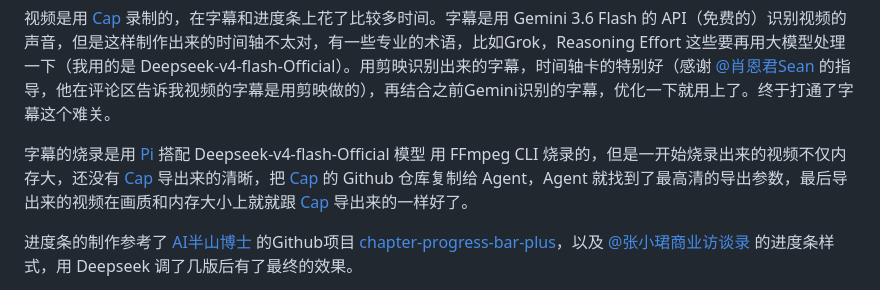
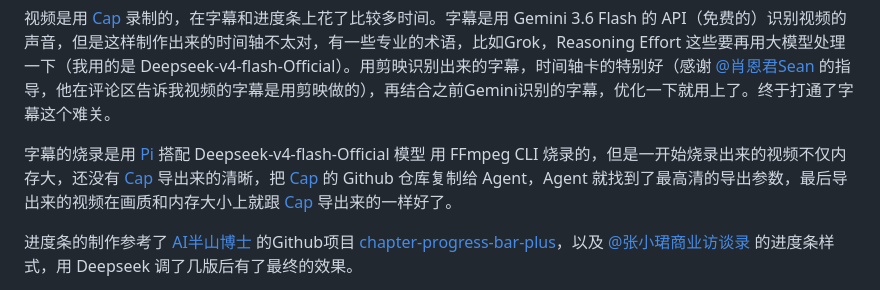
Before and after one commit to zwrong/zwrong.github.io, a Markdown page: posts/2026-08-reasoning-effort-learning-process/index.md, the part around the change. Rendered like a GitHub page.

Commit message:
Fix typo in reasoning-effort post

```diff
--- a/posts/2026-08-reasoning-effort-learning-process/index.md
+++ b/posts/2026-08-reasoning-effort-learning-process/index.md
@@ -13,7 +13,7 @@ lede: "久违地感受到学习的快乐。一开始只是看了一篇博客，
 
 视频是用 [Cap](https://github.com/CapSoftware/Cap) 录制的，在字幕和进度条上花了比较多时间。字幕是用 Gemini 3.6 Flash 的 API（免费的）识别视频的声音，但是这样制作出来的时间轴不太对，有一些专业的术语，比如Grok，Reasoning Effort 这些要再用大模型处理一下（我用的是 Deepseek-v4-flash-Official）。用剪映识别出来的字幕，时间轴卡的特别好（感谢 [@肖恩君Sean](https://x.com/ShenSeanChen) 的指导，他在评论区告诉我视频的字幕是用剪映做的），再结合之前Gemini识别的字幕，优化一下就用上了。终于打通了字幕这个难关。
 
-字幕的烧录是用 [Pi](https://pi.dev) 搭配 Deepseek-v4-flash-Official 模型 用 FFmpeg CLI 烧录的，但是一开始烧录出来的视频不仅内存大，还没有 [Cap](https://github.com/CapSoftware/Cap) 导出来的清晰，把 [Cap](https://github.com/CapSoftware/Cap) 的 Github 仓库复制给 Agent，Agent 就找到了最高清的导出参数，最后导出来的视频在画质和内存大小上就就跟 [Cap](https://github.com/CapSoftware/Cap) 导出来的一样好了。
+字幕的烧录是用 [Pi](https://pi.dev) 搭配 Deepseek-v4-flash-Official 模型 用 FFmpeg CLI 烧录的，但是一开始烧录出来的视频不仅内存大，还没有 [Cap](https://github.com/CapSoftware/Cap) 导出来的清晰，把 [Cap](https://github.com/CapSoftware/Cap) 的 Github 仓库复制给 Agent，Agent 就找到了最高清的导出参数，最后导出来的视频在画质和内存大小上就跟 [Cap](https://github.com/CapSoftware/Cap) 导出来的一样好了。
 
 进度条的制作参考了 [AI半山博士](https://xhslink.cn/m/3KavUUf8xu2) 的Github项目 [chapter-progress-bar-plus](https://github.com/DrBanshan/chapter-progress-bar-plus)，以及 [@张小珺商业访谈录](https://x.com/zhang_benita) 的进度条样式，用 Deepseek 调了几版后有了最终的效果。
 
```
